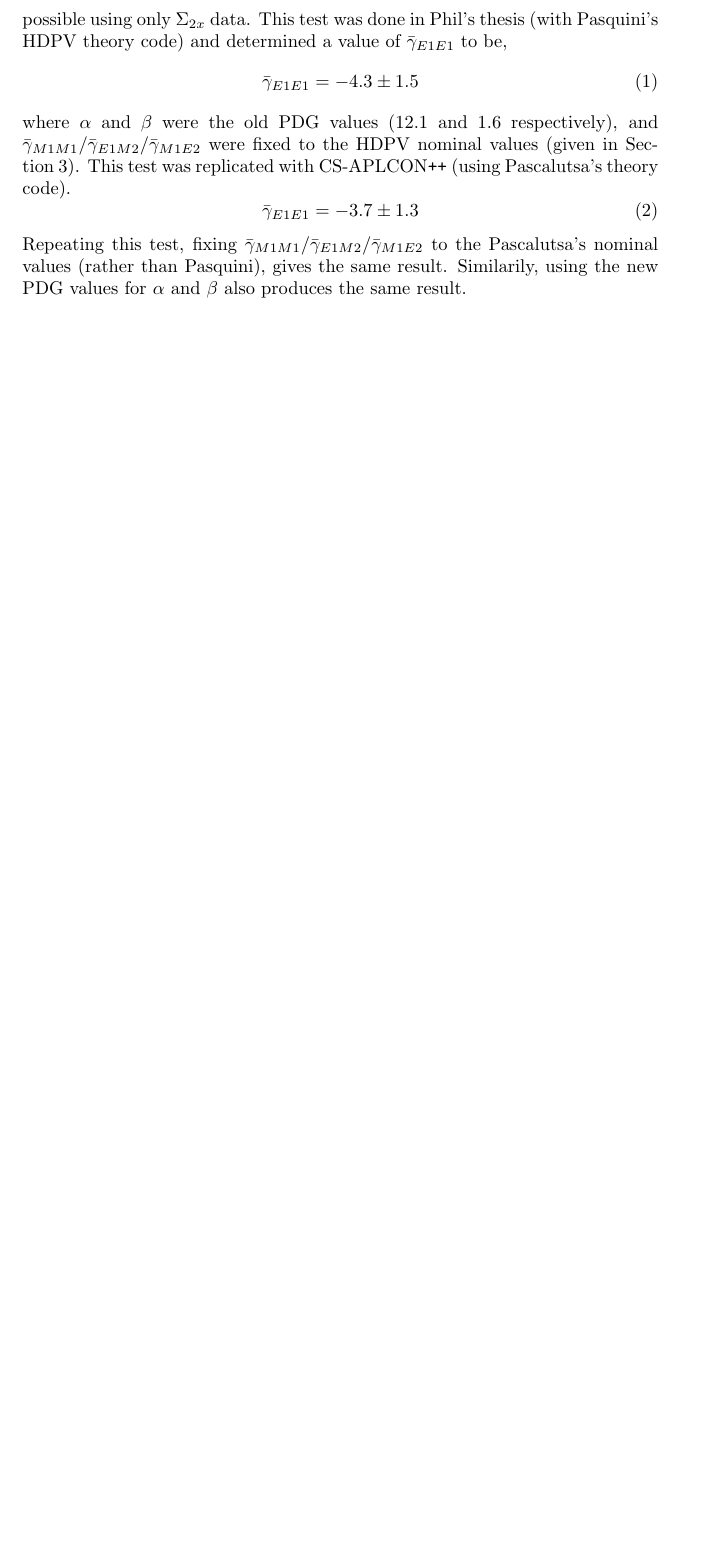
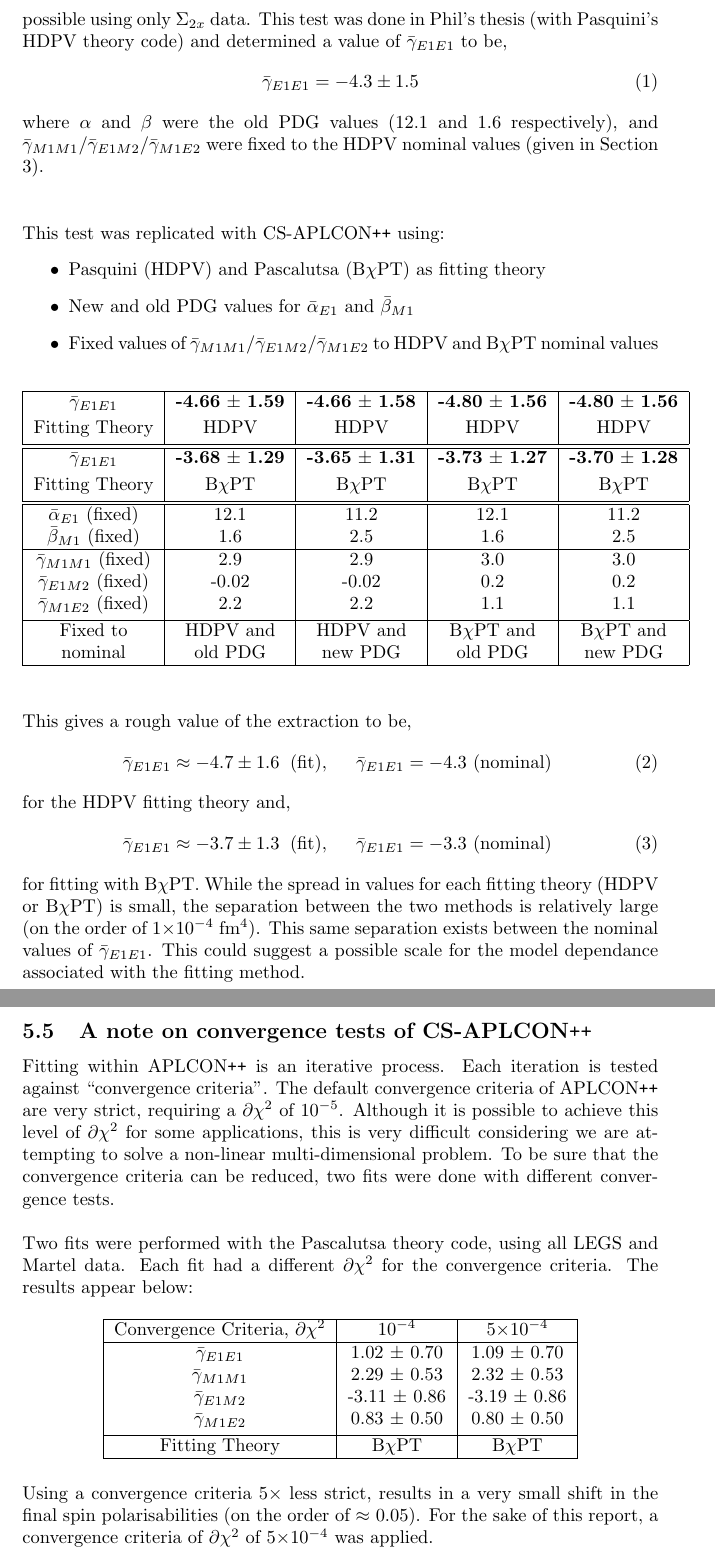
Before and after one commit to collicott/ComptonFitter, a LaTeX paper (reports/Fitting.tex): part of page 6 of 6 before the commit and two parts of pages 6 and 8 of 8 after it, the two joined at a grey line, cut so that both start at the same text, the shorter picture padded with empty space. Compiled offline with pdfLaTeX.

Commit message:
Updated report

```diff
--- a/reports/Fitting.tex
+++ b/reports/Fitting.tex
@@ -2,6 +2,8 @@
 
 \usepackage{listings}
 \usepackage{color}
+\usepackage{amsmath}
+\usepackage{csquotes}
 
 \definecolor{dkgreen}{rgb}{0,0.6,0}
 \definecolor{gray}{rgb}{0.5,0.5,0.5}
@@ -259,11 +261,47 @@ Within the $\Delta$ region, $\Sigma_{2x}$ shows a strong sensitivity to $\bar{\g
 \bar{\gamma}_{E1E1} = -4.3 \pm 1.5
 \end{equation}
 %
-where $\alpha$ and $\beta$ were the old PDG values (12.1 and 1.6 respectively), and $\bar{\gamma}_{M1M1}$/$\bar{\gamma}_{E1M2}$/$\bar{\gamma}_{M1E2}$ were fixed to the HDPV nominal values (given in Section 3). This test was replicated with CS-APLCON\texttt{++} (using Pascalutsa's theory code).
-%
+where $\alpha$ and $\beta$ were the old PDG values (12.1 and 1.6 respectively), and $\bar{\gamma}_{M1M1}$/$\bar{\gamma}_{E1M2}$/$\bar{\gamma}_{M1E2}$ were fixed to the HDPV nominal values (given in Section 3). \\
+
+\noindent \\This test was replicated with CS-APLCON\texttt{++} using:
+\begin{itemize}
+	\item Pasquini (HDPV) and Pascalutsa (B$\chi$PT) as fitting theory
+	\item New and old PDG values for $\bar{\alpha}_{E1}$ and $\bar{\beta}_{M1}$
+	\item Fixed values of $\bar{\gamma}_{M1M1}$/$\bar{\gamma}_{E1M2}$/$\bar{\gamma}_{M1E2}$ to HDPV and B$\chi$PT nominal values
+\end{itemize}
+
+\begin{table}[h!]
+	\centering % used for centering table
+	\begin{tabular}{|c|c|c|c|c|} % centered columns (4 columns)
+		\hline %inserts double horizontal lines
+		$\bar{\gamma}_{E1E1}$ & \textbf{-4.66} $\pm$ \textbf{1.59}  & \textbf{-4.66} $\pm$ \textbf{1.58} & \textbf{-4.80} $\pm$ \textbf{1.56} & \textbf{-4.80} $\pm$ \textbf{1.56}\\ [0.5ex]
+		Fitting Theory & HDPV &  HDPV & HDPV & HDPV \\[0.5ex]
+		\hline
+		\hline %inserts double horizontal lines
+		$\bar{\gamma}_{E1E1}$ & \textbf{-3.68} $\pm$ \textbf{1.29}  & \textbf{-3.65} $\pm$ \textbf{1.31} & \textbf{-3.73} $\pm$ \textbf{1.27} & \textbf{-3.70} $\pm$ \textbf{1.28}\\ [0.5ex]
+		Fitting Theory & B$\chi$PT &  B$\chi$PT & B$\chi$PT & B$\chi$PT\\[0.5ex]
+		\hline
+		\hline
+		$\bar{\alpha}_{E1}$   (fixed) & 12.1 & 11.2 & 12.1 & 11.2 \\
+		$\bar{\beta}_{M1}$   (fixed) & 1.6 & 2.5 & 1.6 & 2.5\\
+		\hline
+		$\bar{\gamma}_{M1M1}$ (fixed) & 2.9   & 2.9  & 3.0  & 3.0 \\
+		$\bar{\gamma}_{E1M2}$ (fixed) & -0.02 & -0.02 & 0.2 & 0.2  \\
+		$\bar{\gamma}_{M1E2}$ (fixed) & 2.2 & 2.2 & 1.1 & 1.1 \\	[0.5ex]
+		\hline
+		Fixed to & HDPV and & HDPV and & B$\chi$PT and & B$\chi$PT and \\
+		nominal  & old PDG & new PDG & old PDG & new PDG \\
+		\hline
+	\end{tabular}
+\end{table}
+
+\noindent \\ This gives a rough value of the extraction to be,
 \begin{equation}
-\bar{\gamma}_{E1E1} = -3.7 \pm 1.3
+\bar{\gamma}_{E1E1} \approx -4.7 \pm 1.6 \hspace{2mm} \text{(fit)}, \hspace{5mm} \bar{\gamma}_{E1E1} = -4.3 \text{ (nominal) }
 \end{equation}
-%
-Repeating this test, fixing $\bar{\gamma}_{M1M1}$/$\bar{\gamma}_{E1M2}$/$\bar{\gamma}_{M1E2}$ to the Pascalutsa's nominal values (rather than Pasquini), gives the same result. Similarily, using the new PDG values for $\alpha$ and $\beta$ also produces the same result.
+for the HDPV fitting theory and,
+\begin{equation}
+\bar{\gamma}_{E1E1} \approx -3.7 \pm 1.3 \hspace{2mm} \text{(fit)}, \hspace{5mm} \bar{\gamma}_{E1E1} = -3.3 \text{ (nominal) }
+\end{equation}
+for fitting with B$\chi$PT. While the spread in values for each fitting theory (HDPV or B$\chi$PT) is small, the separation between the two methods is relatively large (on the order of 1$\times$10$^{-4}$ fm$^{4}$). This same separation exists between the nominal values of $\bar{\gamma}_{E1E1}$. This could suggest a possible scale for the model dependance associated with the fitting method.
 
@@ -277 +381,25 @@ Repeating this test, fixing $\bar{\gamma}_{M1M1}$/$\bar{\gamma}_{E1M2}$/$\bar{\g
+\subsection{A note on convergence tests of CS-APLCON\texttt{++}}
+
+Fitting within APLCON\texttt{++} is an iterative process. Each iteration is tested against \enquote{convergence criteria}. The default convergence criteria of APLCON\texttt{++} are very strict, requiring a $\partial\chi^{2}$ of 10$^{-5}$. Although it is possible to achieve this level of $\partial\chi^{2}$ for some applications, this is very difficult considering we are attempting to solve a non-linear multi-dimensional problem. To be sure that the convergence criteria can be reduced, two fits were done with different convergence tests. \\
+
+\noindent Two fits were performed with the Pascalutsa theory code, using all LEGS and Martel data. Each fit had a different $\partial\chi^{2}$ for the convergence criteria. The results appear below:
+
+\begin{table}[h!]
+	\centering % used for centering table
+	\begin{tabular}{|c|c|c|} % centered columns (4 columns)
+		\hline
+		Convergence Criteria, $\partial\chi^{2}$ & 10$^{-4}$ & 5$\times$10$^{-4}$ \\
+		\hline %inserts double horizontal lines
+		$\bar{\gamma}_{E1E1}$ & 1.02 $\pm$ 0.70 & 1.09 $\pm$ 0.70 \\
+		$\bar{\gamma}_{M1M1}$ & 2.29 $\pm$ 0.53 & 2.32 $\pm$ 0.53 \\
+		$\bar{\gamma}_{E1M2}$ & -3.11 $\pm$ 0.86 & -3.19 $\pm$ 0.86 \\
+		$\bar{\gamma}_{M1E2}$ & 0.83 $\pm$ 0.50 & 0.80 $\pm$ 0.50 \\[0.5ex]
+		\hline
+		Fitting Theory & B$\chi$PT & B$\chi$PT\\
+		\hline
+	\end{tabular}
+\end{table}
+
+\noindent Using a convergence criteria 5$\times$ less strict, results in a very small shift in the final spin polarisabilities (on the order of $\approx$ 0.05). For the sake of this report, a convergence criteria of $\partial\chi^{2}$ of 5$\times$10$^{-4}$ was applied.
+
 \end{document}
```
Also changed, not shown: reports/Fitting.tex (74 more changed lines).
